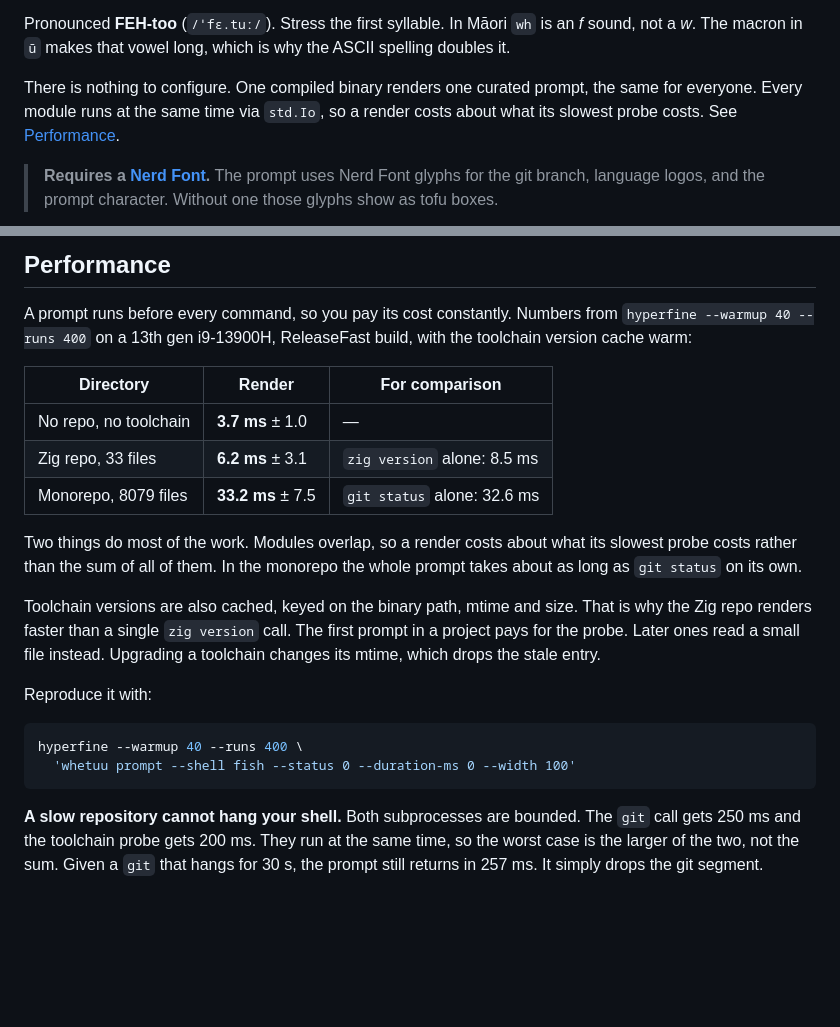
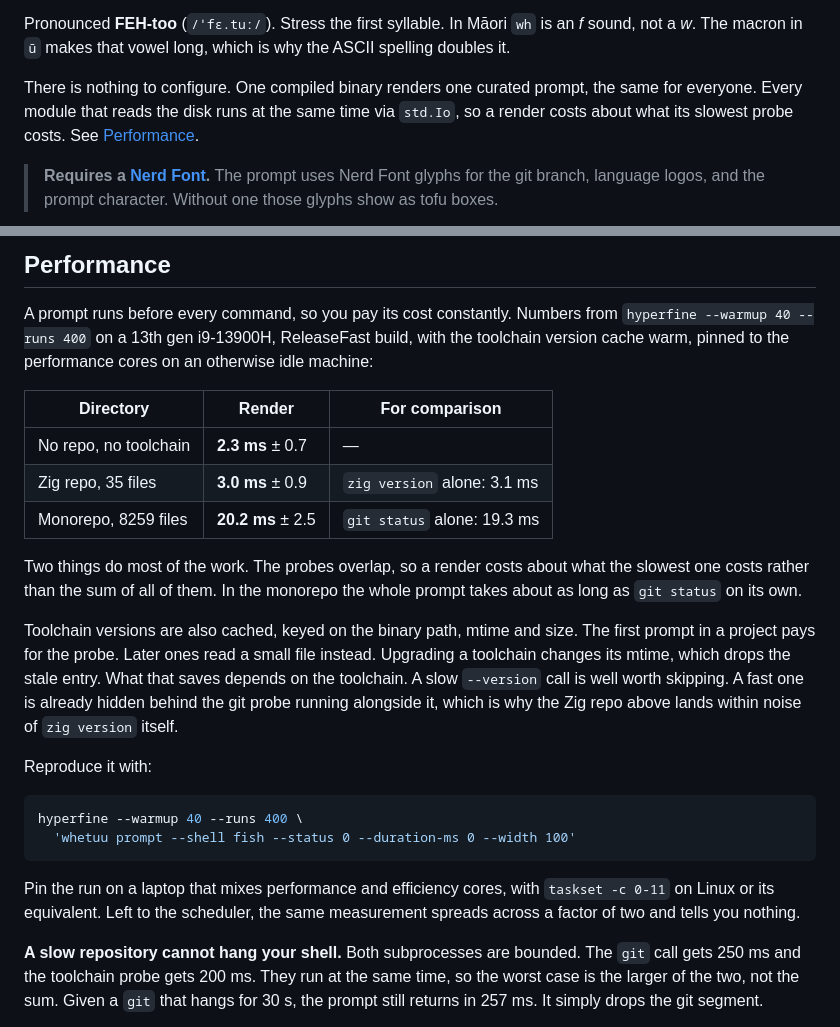
Before and after one commit to yamafaktory/whetuu, a Markdown page: README.md, 2 parts joined by grey strips. Drawn GitHub-style; blank space fills up the shorter version.

Commit message:
Re-measure the performance table on pinned cores

````diff
--- a/README.md
+++ b/README.md
@@ -14,8 +14,9 @@ is an *f* sound, not a *w*. The macron in `ū` makes that vowel long, which is
 why the ASCII spelling doubles it.
 
 There is nothing to configure. One compiled binary renders one curated prompt,
-the same for everyone. Every module runs at the same time via `std.Io`, so a
-render costs about what its slowest probe costs. See [Performance](#performance).
+the same for everyone. Every module that reads the disk runs at the same time
+via `std.Io`, so a render costs about what its slowest probe costs. See
+[Performance](#performance).
 
 > **Requires a [Nerd Font](https://www.nerdfonts.com/).** The prompt uses Nerd
 > Font glyphs for the git branch, language logos, and the prompt character.
@@ -43,22 +44,25 @@ Left to right, each shown only when relevant:
 
 A prompt runs before every command, so you pay its cost constantly. Numbers from
 `hyperfine --warmup 40 --runs 400` on a 13th gen i9-13900H, ReleaseFast build,
-with the toolchain version cache warm:
+with the toolchain version cache warm, pinned to the performance cores on an
+otherwise idle machine:
 
 | Directory | Render | For comparison |
 |---|---|---|
-| No repo, no toolchain | **3.7 ms** ± 1.0 | — |
-| Zig repo, 33 files | **6.2 ms** ± 3.1 | `zig version` alone: 8.5 ms |
-| Monorepo, 8079 files | **33.2 ms** ± 7.5 | `git status` alone: 32.6 ms |
+| No repo, no toolchain | **2.3 ms** ± 0.7 | — |
+| Zig repo, 35 files | **3.0 ms** ± 0.9 | `zig version` alone: 3.1 ms |
+| Monorepo, 8259 files | **20.2 ms** ± 2.5 | `git status` alone: 19.3 ms |
 
-Two things do most of the work. Modules overlap, so a render costs about what
-its slowest probe costs rather than the sum of all of them. In the monorepo the
+Two things do most of the work. The probes overlap, so a render costs about what
+the slowest one costs rather than the sum of all of them. In the monorepo the
 whole prompt takes about as long as `git status` on its own.
 
 Toolchain versions are also cached, keyed on the binary path, mtime and size.
-That is why the Zig repo renders faster than a single `zig version` call. The
-first prompt in a project pays for the probe. Later ones read a small file
+The first prompt in a project pays for the probe. Later ones read a small file
 instead. Upgrading a toolchain changes its mtime, which drops the stale entry.
+What that saves depends on the toolchain. A slow `--version` call is well worth
+skipping. A fast one is already hidden behind the git probe running alongside
+it, which is why the Zig repo above lands within noise of `zig version` itself.
 
 Reproduce it with:
 
@@ -66,6 +70,10 @@ Reproduce it with:
 hyperfine --warmup 40 --runs 400 \
   'whetuu prompt --shell fish --status 0 --duration-ms 0 --width 100'
 ```
+
+Pin the run on a laptop that mixes performance and efficiency cores, with
+`taskset -c 0-11` on Linux or its equivalent. Left to the scheduler, the same
+measurement spreads across a factor of two and tells you nothing.
 
 **A slow repository cannot hang your shell.** Both subprocesses are bounded. The
 `git` call gets 250 ms and the toolchain probe gets 200 ms. They run at the same
````
